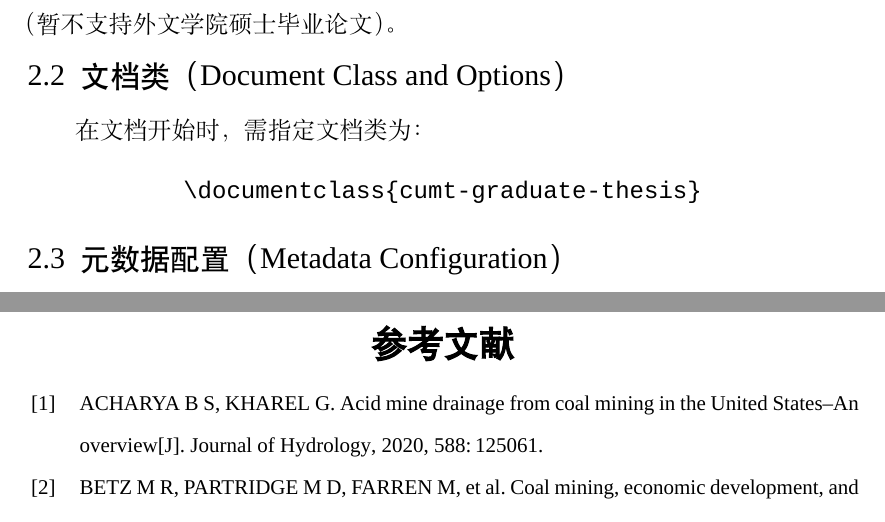
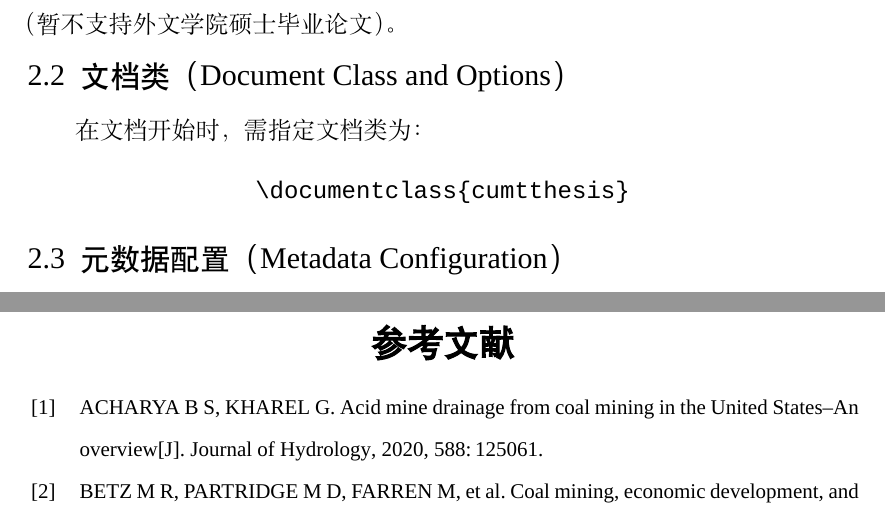
Before and after one commit to OpenCUMT/thesis-latex, a LaTeX thesis (thesis.tex, which reads Chapters/work-1.tex, cumtthesis.cls): two parts of pages 14 and 22 of 27 before the commit and two parts of pages 15 and 23 of 28 after it, joined at a grey line, cut so that both start at the same text. Compiled offline with XeLaTeX; a missing font is replaced by an installed copy or a similar font.

```diff
--- a/Chapters/work-1.tex
+++ b/Chapters/work-1.tex
@@ -6,7 +6,7 @@
 \bisection{文档类}{Document Class and Options}
 在文档开始时，需指定文档类为：
 \begin{center}
-    \texttt{\textbackslash documentclass\{cumt-graduate-thesis\}}
+    \texttt{\textbackslash documentclass\{cumtthesis\}}
 \end{center}
 
 
--- a/cumtthesis.cls
+++ b/cumtthesis.cls
@@ -47,6 +47,9 @@
 % 字符串布尔
 \def\@true{true}
 \def\@false{false}
+\def\@degree@doctor{博士}
+\def\@degree@master{硕士}
+\def\@degree@bachelor{学士}
 
 % 处理键值选项
 \RequirePackage{kvdefinekeys}
@@ -219,10 +222,10 @@
             name=degree@category,
             default= ,
         },
-    degree-level={
-            name=degree@level,
-            default= ,
-        },
+    % degree-level={
+    %         name=degree@level,
+    %         default= ,
+    %     },
     language={
             name=language,
             default=中文,
@@ -266,6 +269,7 @@
 }
 
 % 一些辅助命令
+\RequirePackage{xstring}
 \ExplSyntaxOn
 % 英文符号->中文符号
 \NewDocumentCommand\cumt@format@symbols@cn@inplace{m}
@@ -336,6 +340,32 @@
 }
 \ExplSyntaxOff
 
+\newcommand\cumt@check@degree{
+    \IfSubStr{\cumt@thesis@name@full}{博士}
+    {
+        \gdef\cumt@degree@level{博士}
+        \gdef\cumt@thesis@name@en{Dissertation}
+    }
+    {
+        \IfSubStr{\cumt@thesis@name@full}{硕士}
+        {
+            \gdef\cumt@degree@level{硕士}
+            \gdef\cumt@thesis@name@en{Thesis}
+        }
+        {
+            \IfSubStr{\cumt@thesis@name@full}{本科}
+            {
+                \gdef\cumt@degree@level{学士}
+                \gdef\cumt@thesis@name@en{Thesis}
+            }
+            {
+                \cumt@raise@error{Check degree failed: \cumt@thesis@name@full}
+            }
+        }
+    }
+}
+
+
 \cumt@option@hook{title}{\title{\cumt@title}}
 \cumt@option@hook{author}{\author{\cumt@author}}
 \cumt@option@hook{year}{\cumt@format@digits@arabic@inplace{cumt@year}}
@@ -345,13 +375,9 @@
     \gdef\cumt@funding@list{\cumt@funding}
     \cumt@format@funding@list@inplace{cumt@funding@list}
 }
+
 \cumt@option@hook{thesis-name}{
-    \def\cumt@thesis@name@doctor{博士学位论文}
-    \ifx\cumt@thesis@name@doctor\cumt@thesis@name@full
-        \gdef\cumt@thesis@name@en{Dissertation}%
-    \else
-        \gdef\cumt@thesis@name@en{Thesis}%
-    \fi
+    \cumt@check@degree
 }
 % 合并导师名称
 \AtBeginDocument{%
@@ -1126,17 +1152,16 @@
 
 % 参考文献
 \newcommand\MakeReferencePage{
-    \vspace*{0bp}
-    {\centering\linespread{1}\zihao{-2}\heiti\bfseries 参考文献\par}
     \phantomsection
     \addcontentsline{toc}{chapter}{参考文献}
     \addcontentsline{toe}{chapter}{References}
-    \vspace*{-6bp}
+    \chapter*{\hspace*{\fill}参考文献\hspace*{\fill}}
+    \vspace*{20bp}
     \setlength{\bibhang}{0bp}
     \setlength{\bibitemsep}{0bp}
     \renewcommand\bibfont{\zihao{5}}
     \begingroup
-    \setstretch{1.667} % 约为20bp
+    \setstretch{1.667} % linespread = lineskip / fontsize = 20bp / 12bp ≈ 1.667
     \printbibliography[heading=none]
     \endgroup
     \cumt@clearpage
--- a/thesis.tex
+++ b/thesis.tex
@@ -66,20 +66,28 @@
     % 论文提交月份：默认为 6
     month = {6},
     %----------------------------------------------------------------
-    % 申请学位：默认为空
-    degree-applied = {工学硕士},
-    %----------------------------------------------------------------
     % 培养单位：默认为空
     affiliation = {计算机科学与技术学院},
     %----------------------------------------------------------------
     % 学科专业：默认为空
     major = {计算机科学与技术},
     %----------------------------------------------------------------
+    % 学号：默认为空
+    student-id = {TS22000000A11},
+    %----------------------------------------------------------------
+    %********************** 本科生无需填写以下信息 **********************
+    %----------------------------------------------------------------
+    % 申请学位：默认为空
+    degree-applied = {工学硕士},
+    %----------------------------------------------------------------
     % 研究方向：默认为空
     field = {人工智能},
     %----------------------------------------------------------------
     % 答辩委员会主席：默认为空
     defense-committee-chair = {王五},
+    %----------------------------------------------------------------
+    % 答辩委员会成员：默认为空
+    defense-committee-members = {赵六、孙七、周八、吴九、郑十},
     %----------------------------------------------------------------
     % 评阅人：默认为空
     reviewer = {校外盲审},
@@ -101,20 +109,11 @@
     % 学位类别：默认为空
     degree-category = {工学},
     %----------------------------------------------------------------
-    % 学位级别：默认为空
-    degree-level = {硕士},
-    %----------------------------------------------------------------
     % 论文语种：默认为 "中文"
     language = {中文},
     %----------------------------------------------------------------
-    % 学号：默认为空
-    student-id = {TS22000000A11},
-    %----------------------------------------------------------------
     % 学制：默认为空
     program-duration = {3年},
-    %----------------------------------------------------------------
-    % 答辩委员会成员：默认为空
-    defense-committee-members = {赵六、孙七、周八、吴九、郑十},
     %----------------------------------------------------------------
     % 电子版论文格式[选填]：默认为空，可选：
     %    - 文本
```
Also changed, not shown: thesis.pdf, cumtthesis.cls (8 more changed lines), thesis.tex (2 more changed lines).
